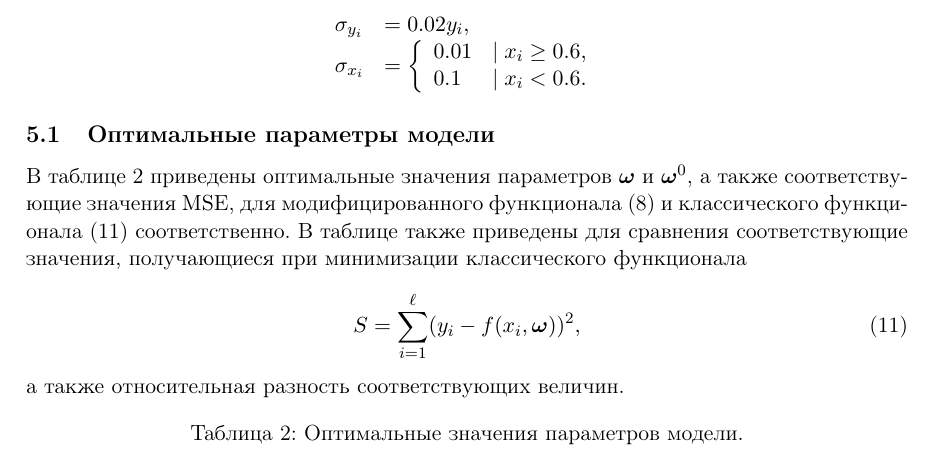
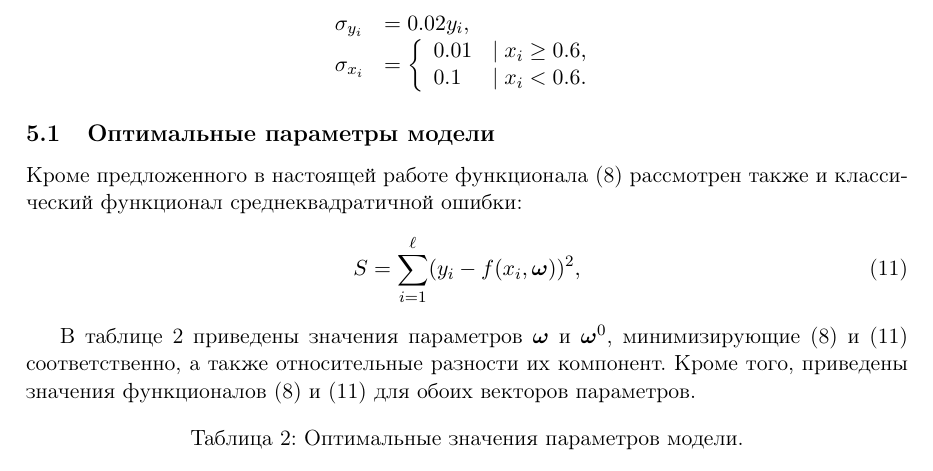
Before and after one commit to 0xd34df00d/RefractOptics, a LaTeX paper (doc/Rudoy2014LevMar.tex): part of page 7 of 9, cut so that both start at the same text. Compiled offline with pdfLaTeX.

Commit message:
[2014LevMar] Better description of the results table.

```diff
--- a/doc/Rudoy2014LevMar.tex
+++ b/doc/Rudoy2014LevMar.tex
@@ -461,16 +461,17 @@ $2 \sqrt{R_0} \approx 1 + R_0$ в \eqref{eq:y_exact}, получив выраж
 \]
 
 \subsection{Оптимальные параметры модели}
-В таблице \ref{tabl:res_coeffs} приведены оптимальные значения параметров $\bomega$ и $\bomega^0$, а также
-соответствующие значения MSE, для модифицированного функционала \eqref{eq:s} и классического функционала
-\eqref{eq:s_classic} cоответственно. В таблице
-также приведены для сравнения соответствующие значения, получающиеся при минимизации
-классического функционала
+Кроме предложенного в настоящей работе функционала \eqref{eq:s} рассмотрен
+также и классический функционал среднеквадратичной ошибки:
 \begin{equation}
   S = \sum_{i = 1}^\ell (y_i - f(x_i, \boldsymbol{\omega}))^2,
   \label{eq:s_classic}
 \end{equation}
-а также относительная разность соответствующих величин.
+
+В таблице \ref{tabl:res_coeffs} приведены значения параметров $\bomega$ и $\bomega^0$,
+минимизирующие \eqref{eq:s} и \eqref{eq:s_classic} соответственно, а также относительные
+разности их компонент. Кроме того, приведены значения функционалов \eqref{eq:s} и
+\eqref{eq:s_classic} для обоих векторов параметров.
 
 \begin{table}[h]
   \caption{Оптимальные значения параметров модели.}
```
